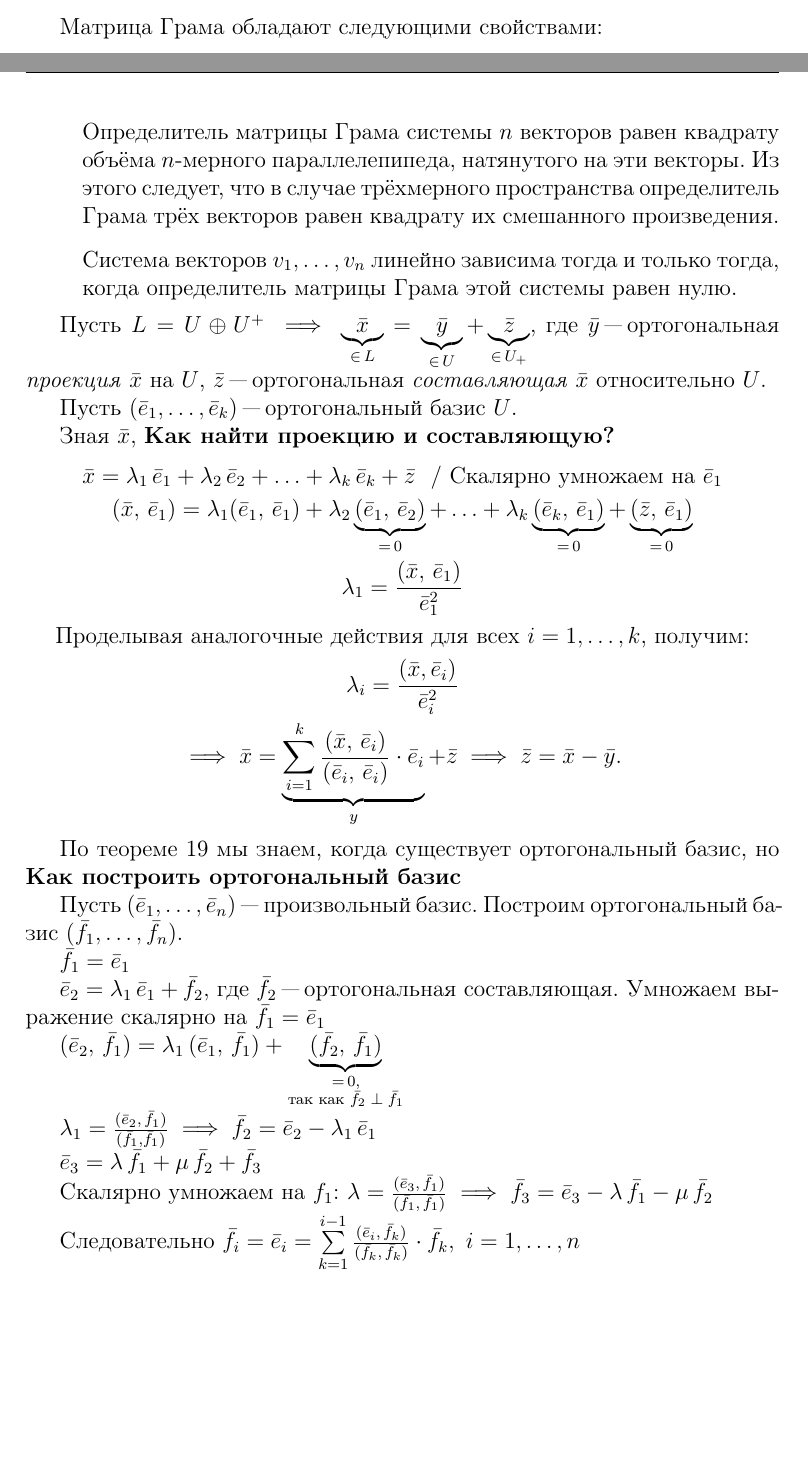
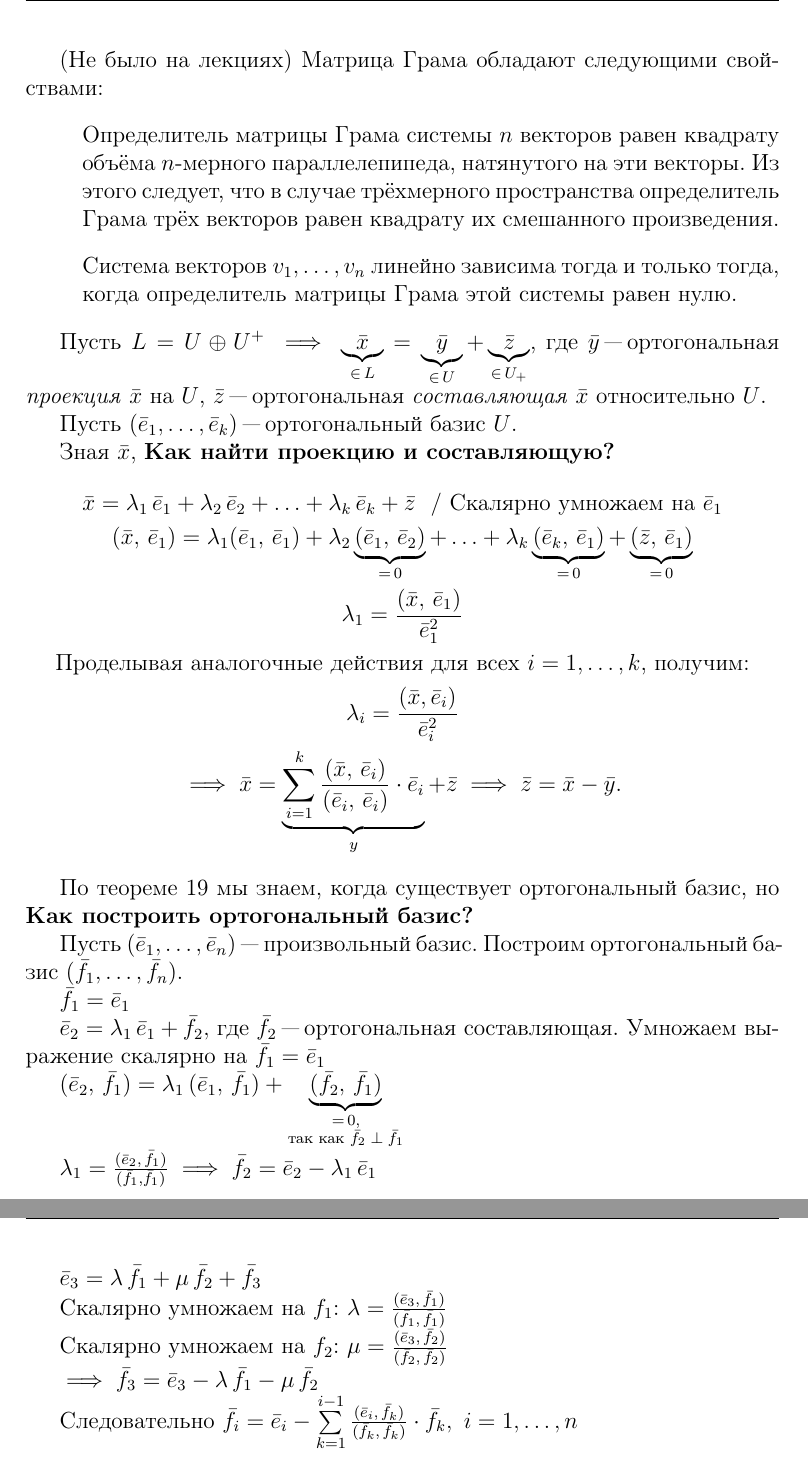
Before and after one commit to 3-14159SHNI4KI/2term-Algebra-and-Geometry, a LaTeX document (main.tex, which reads map_form.tex): two parts of pages 27 and 28 of 56 before the commit and two parts of pages 28 and 29 of 56 after it, joined at a grey line, cut so that both start at the same text, the shorter picture padded with empty space. Compiled offline with pdfLaTeX; a LaTeX package or settings file that is missing is left out.

Commit message:
Исправлены ошибки

```diff
--- a/map_form.tex
+++ b/map_form.tex
@@ -222,7 +222,7 @@ $$q(\bar{x}) = x_1^2 + \ldots + x_r^2,$$ где $r$ "--- ранг квадрат
   $$
   где $(\bar{e}_i,\, \bar{e}_j)$ "--- скалярное произведение. Так как функция симметрическая, то матрица симметрична относительно главной диагонали.
 \end{definition}
-Матрица Грама обладают следующими свойствами:
+(Не было на лекциях) Матрица Грама обладают следующими свойствами:
 \begin{itemize}
   \item[] Определитель матрицы Грама системы $n$ векторов равен квадрату объёма
   $n$"=мерного параллелепипеда, натянутого на эти векторы. Из этого следует, что в случае трёхмерного пространства определитель Грама трёх векторов равен квадрату их смешанного произведения.
@@ -245,7 +245,7 @@ $$q(\bar{x}) = x_1^2 + \ldots + x_r^2,$$ где $r$ "--- ранг квадрат
 \end{gather*}
 
 По теореме \ref{theorem: gram_schmidt} мы знаем, когда существует ортогональный базис, но
-\textbf{Как построить ортогональный базис}
+\textbf{Как построить ортогональный базис?}
 
 Пусть $(\bar{e}_1, \ldots, \bar{e}_n)$ "--- произвольный базис. Построим ортогональный базис $(\bar{f}_1, \ldots, \bar{f}_n)$.
 
@@ -259,9 +259,13 @@ $\lambda_1 = \frac{(\bar{e}_2, \, \bar{f}_1)}{(\bar{f}_1, \bar{f}_1)} \implies \
 
 $\bar{e}_3 = \lambda \, \bar{f}_1 + \mu \, \bar{f}_2 + \bar{f}_3$
 
-Скалярно умножаем на $f_1$: $\lambda = \frac{(\bar{e}_3, \, \bar{f}_1)}{(\bar{f}_1, \, \bar{f}_1)} \implies \bar{f}_3 = \bar{e}_3 - \lambda \, \bar{f}_1 - \mu \, \bar{f}_2$
+Скалярно умножаем на $f_1$: $\lambda = \frac{(\bar{e}_3, \, \bar{f}_1)}{(\bar{f}_1, \, \bar{f}_1)}$
 
-Следовательно $\bar{f}_i = \bar{e}_i = \sum\limits_{k = 1}^{i - 1} \frac{(\bar{e}_i, \, \bar{f}_k)}{(\bar{f}_k, \, \bar{f}_ k)} \cdot \bar{f}_k, ~ i = 1, \ldots, n$
+Скалярно умножаем на $f_2$: $\mu = \frac{(\bar{e}_3, \, \bar{f}_2)}{(\bar{f}_2, \, \bar{f}_2)}$
+
+$\implies \bar{f}_3 = \bar{e}_3 - \lambda \, \bar{f}_1 - \mu \, \bar{f}_2$
+
+Следовательно $\bar{f}_i = \bar{e}_i - \sum\limits_{k = 1}^{i - 1} \frac{(\bar{e}_i, \, \bar{f}_k)}{(\bar{f}_k, \, \bar{f}_ k)} \cdot \bar{f}_k, ~ i = 1, \ldots, n$
 
 \begin{definition}
   Евклидовые векторные пространства $V, \, U$ называются изоморфными, если существует биективное отображение $f: V \to U$ являющаяся изоморфизмом и выполняется равенство $(f(\bar{a}), \, f(\bar{b})) = (\bar{a}, \bar{b}),~ \forall \, \bar{a}, \, \bar{b} \in V.$
```
Also changed, not shown: result/main.pdf, map_form.tex (12 more changed lines).
